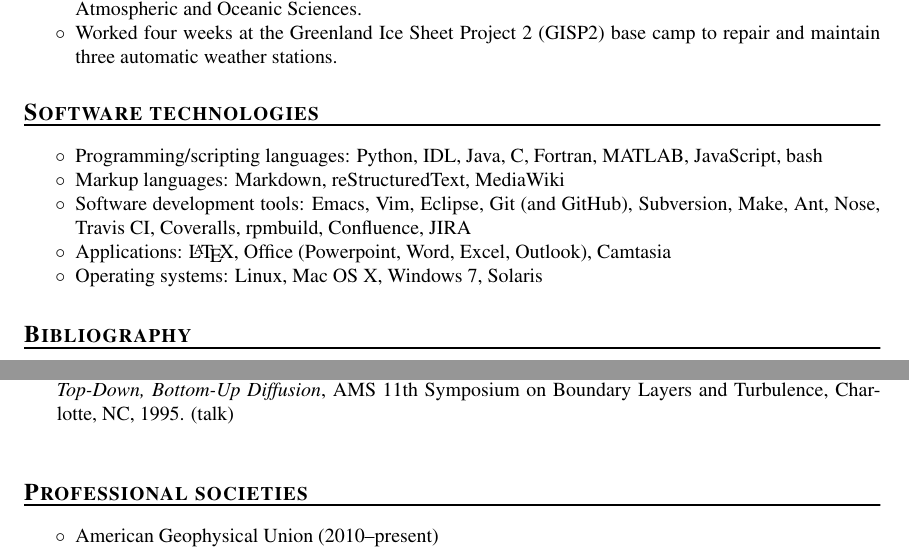
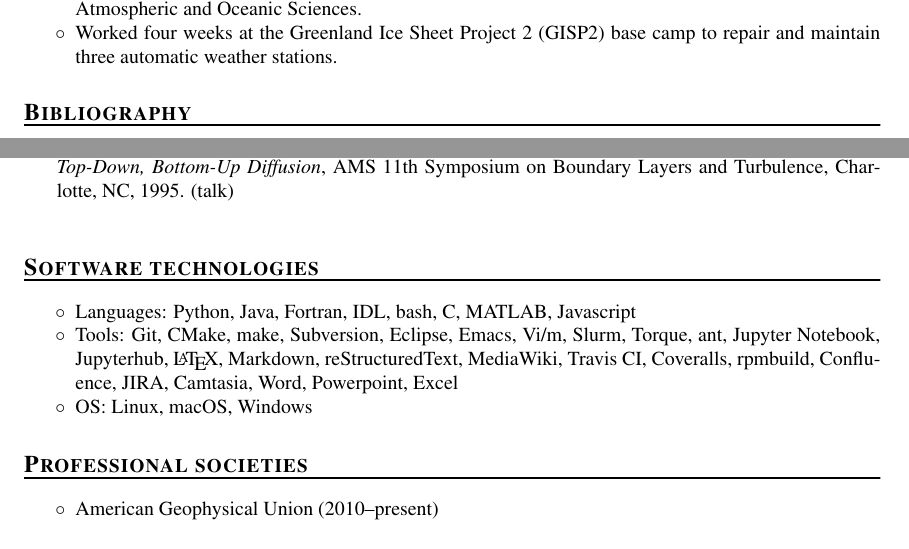
Before and after one commit to mdpiper/cv, a LaTeX CV (mpiper-cv.tex): two parts of pages 3 and 5 of 6, joined at a grey line, cut so that both start at the same text. Compiled offline with pdfLaTeX.

Commit message:
Update software technologies and relocate

```diff
--- a/mpiper-cv.tex
+++ b/mpiper-cv.tex
@@ -205,22 +205,6 @@ University of Colorado Boulder \\
 
 %-----------------------------------------------------------------------------
 
-\section{Software technologies}
-
-\vspace{1.0em}
-\begin{compactitem}[\itembullet]
-\item Programming/scripting languages: Python, IDL, Java, C, Fortran,
-  MATLAB, JavaScript, bash
-\item Markup languages: Markdown, reStructuredText, MediaWiki
-\item Software development tools: Emacs, Vim, Eclipse, Git (and GitHub),
-  Subversion, Make, Ant, Nose, Travis CI, Coveralls, rpmbuild, Confluence, JIRA
-\item Applications: \LaTeX, Office (Powerpoint, Word, Excel, Outlook),
-  Camtasia
-\item Operating systems: Linux, Mac OS X, Windows 7, Solaris
-\end{compactitem}
-
-%-----------------------------------------------------------------------------
-
 \section{Bibliography}
 
 \nocite{*}
@@ -302,6 +286,21 @@ University of Colorado Boulder \\
 
 %-----------------------------------------------------------------------------
 
+\section{Software technologies}
+
+\vspace{1.0em}
+\begin{compactitem}[\itembullet]
+  \item Languages: Python, Java, Fortran, IDL, bash, C, MATLAB, Javascript
+  \item Tools: Git, CMake, make, Subversion, Eclipse, Emacs,
+    Vi/m, Slurm, Torque, ant, Jupyter Notebook,
+    Jupyterhub, \LaTeX, Markdown, reStructuredText, MediaWiki,
+    Travis CI, Coveralls, rpmbuild, Confluence, JIRA, Camtasia,
+    Word, Powerpoint, Excel
+  \item OS: Linux, macOS, Windows
+\end{compactitem}
+
+%-----------------------------------------------------------------------------
+
 \section{Professional societies}
 
 \vspace{1.0em}
```
